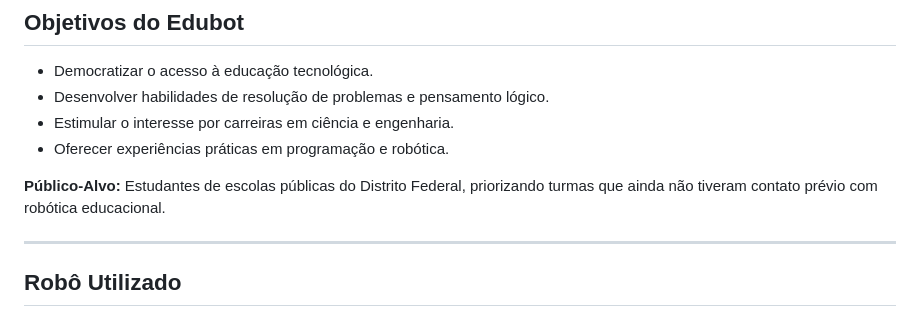
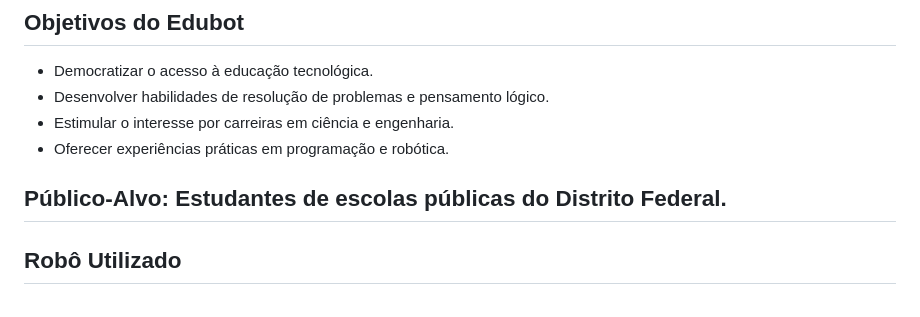
Before and after one commit to edubotunb/Edubot, a Markdown page: README.md, the part around the change. GitHub-like rendering.

```diff
--- a/README.md
+++ b/README.md
@@ -22,8 +22,7 @@ Nosso objetivo é promover o ensino de **robótica educacional** e programação
 *   Estimular o interesse por carreiras em ciência e engenharia.
 *   Oferecer experiências práticas em programação e robótica.
 
-**Público-Alvo:** Estudantes de escolas públicas do Distrito Federal, priorizando turmas que ainda não tiveram contato prévio com robótica educacional.
-
+**Público-Alvo:** Estudantes de escolas públicas do Distrito Federal.
 ---
 
 ## Robô Utilizado
```
